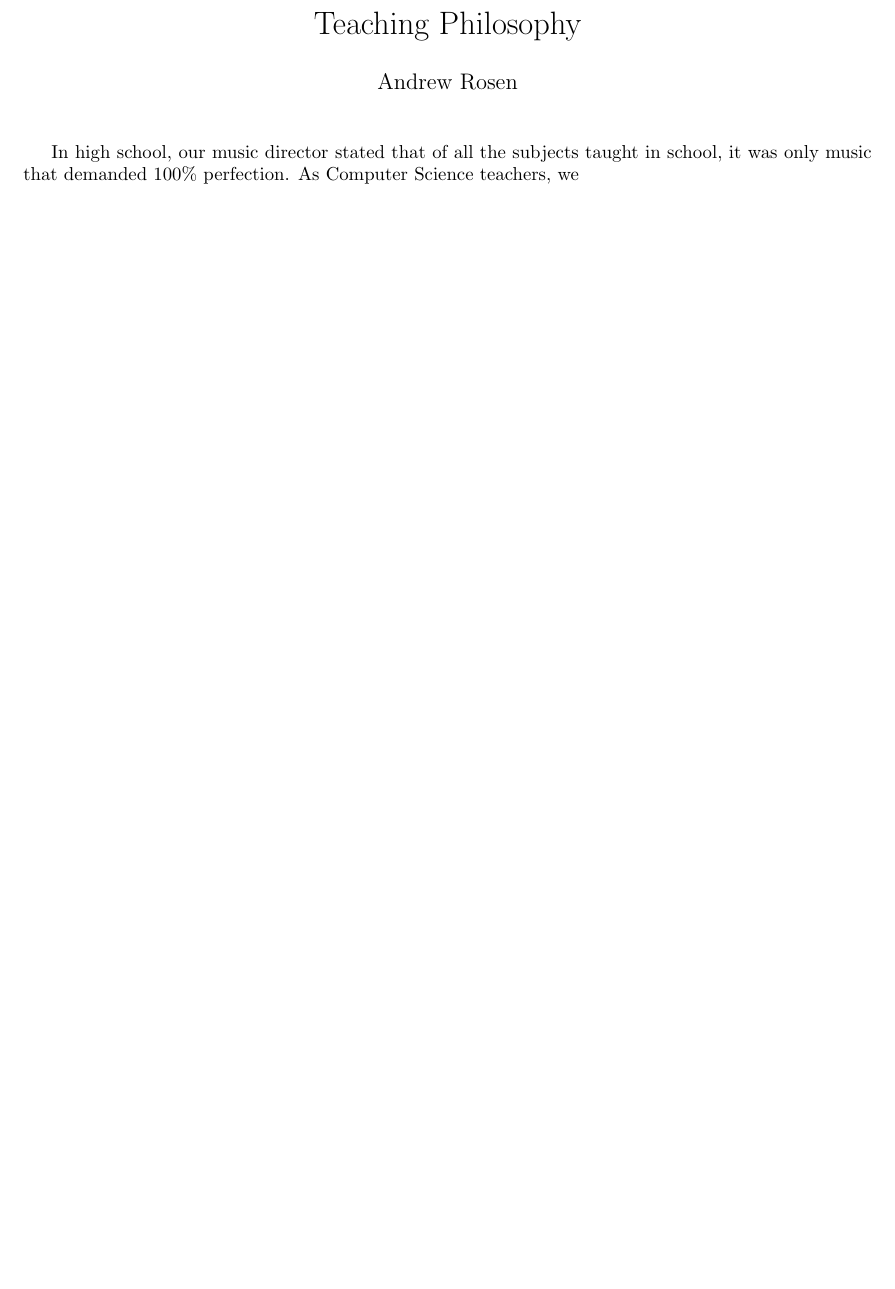
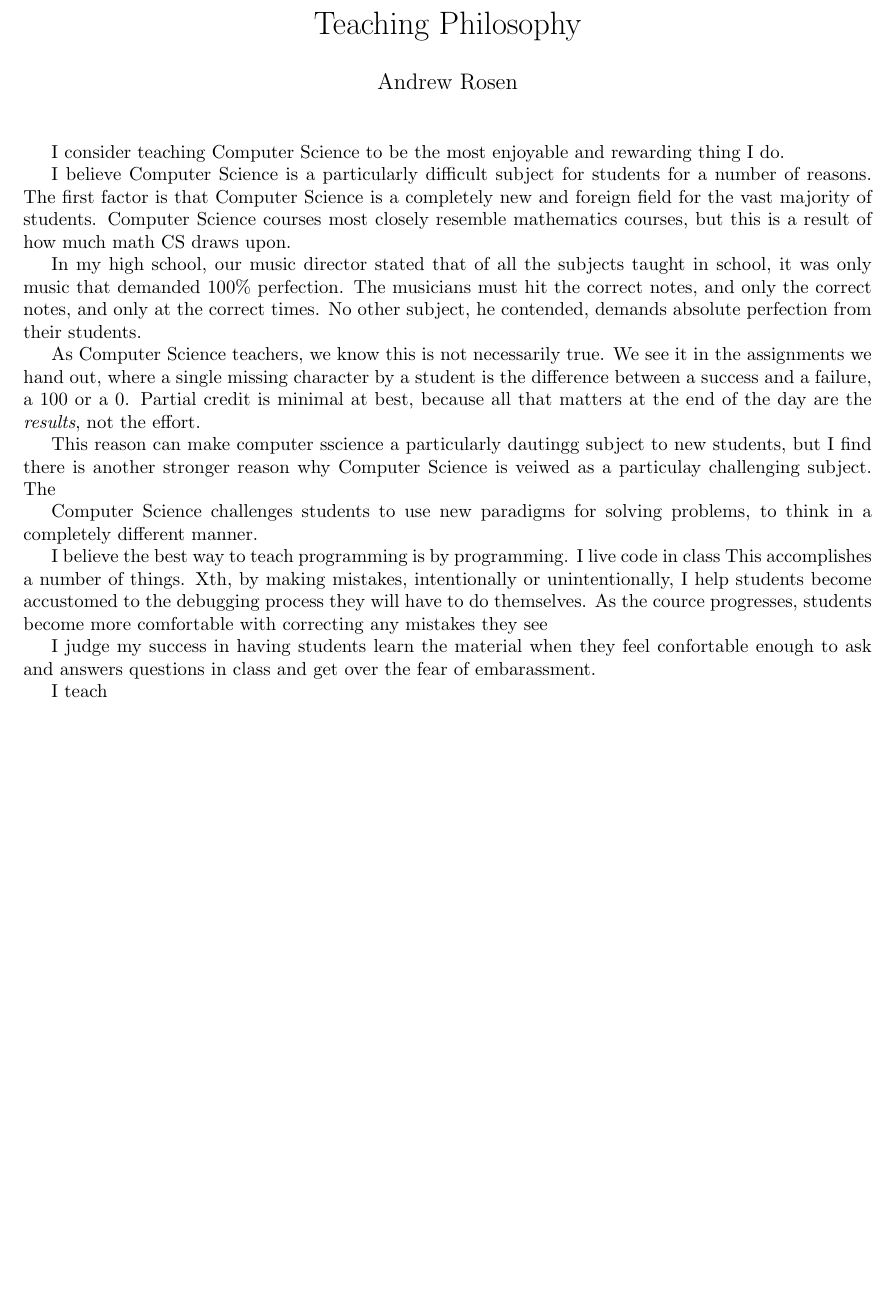
Before and after one commit to abrosen/notes, a LaTeX document (applications/teaching.tex): part of the page, cut so that both start at the same text, the shorter picture padded with empty space. Compiled offline with pdfLaTeX.

Commit message:
This is coming along okay

```diff
--- a/applications/teaching.tex
+++ b/applications/teaching.tex
@@ -1,4 +1,4 @@
-\documentclass[a4paper]{article}
+\documentclass[10pt, a4paper]{article}
 \usepackage[latin1]{inputenc}
 \usepackage{amsmath}
 \usepackage{amsfonts}
@@ -11,7 +11,39 @@
 \begin{document}
 \maketitle
 
-In high school, our music director stated that of all the subjects taught in school, it was only music that demanded 100\% perfection.
-As Computer Science teachers, we
+I consider teaching Computer Science to be the most enjoyable and rewarding thing I do.
+
+
+
+I believe Computer Science is a particularly difficult subject for students for a number of reasons.
+The first factor is that Computer Science is a completely new and foreign field for the vast majority of students.
+Computer Science courses most closely resemble mathematics courses, but this is a result of how much math CS draws upon.
+
+In my high school, our music director stated that of all the subjects taught in school, it was only music that demanded 100\% perfection.
+The musicians must hit the correct notes, and only the correct notes, and only at the correct times.
+No other subject, he contended, demands absolute perfection from their students.
+
+As Computer Science teachers, we know this is not necessarily true.
+We see it in the assignments we hand out, where a single missing character by a student is the difference between a success and a failure, a 100 or a 0.
+Partial credit is minimal at best, because all that matters at the end of the day are the \textit{results}, not the effort.
+
+This reason can make computer sscience a particularly dautingg subject to new students, but I find there is another stronger reason why Computer Science is veiwed as  a particulay  challenging subject.
+The
+
+Computer Science challenges students to use new paradigms for solving problems, to think in a completely different manner.
+
+
+
+I believe the best way to teach programming is by programming.
+I live code in class
+This accomplishes a number of things.
+Xth, by making mistakes, intentionally or unintentionally, I help students become accustomed to the debugging process they will have to do themselves.
+As the cource progresses, students become more comfortable with correcting any mistakes they see
+
+
+
+I judge my success in having students learn the material when they feel confortable enough to ask and  answers questions in class and get over the fear of embarassment.
+
+I teach
 
 \end{document}
```
